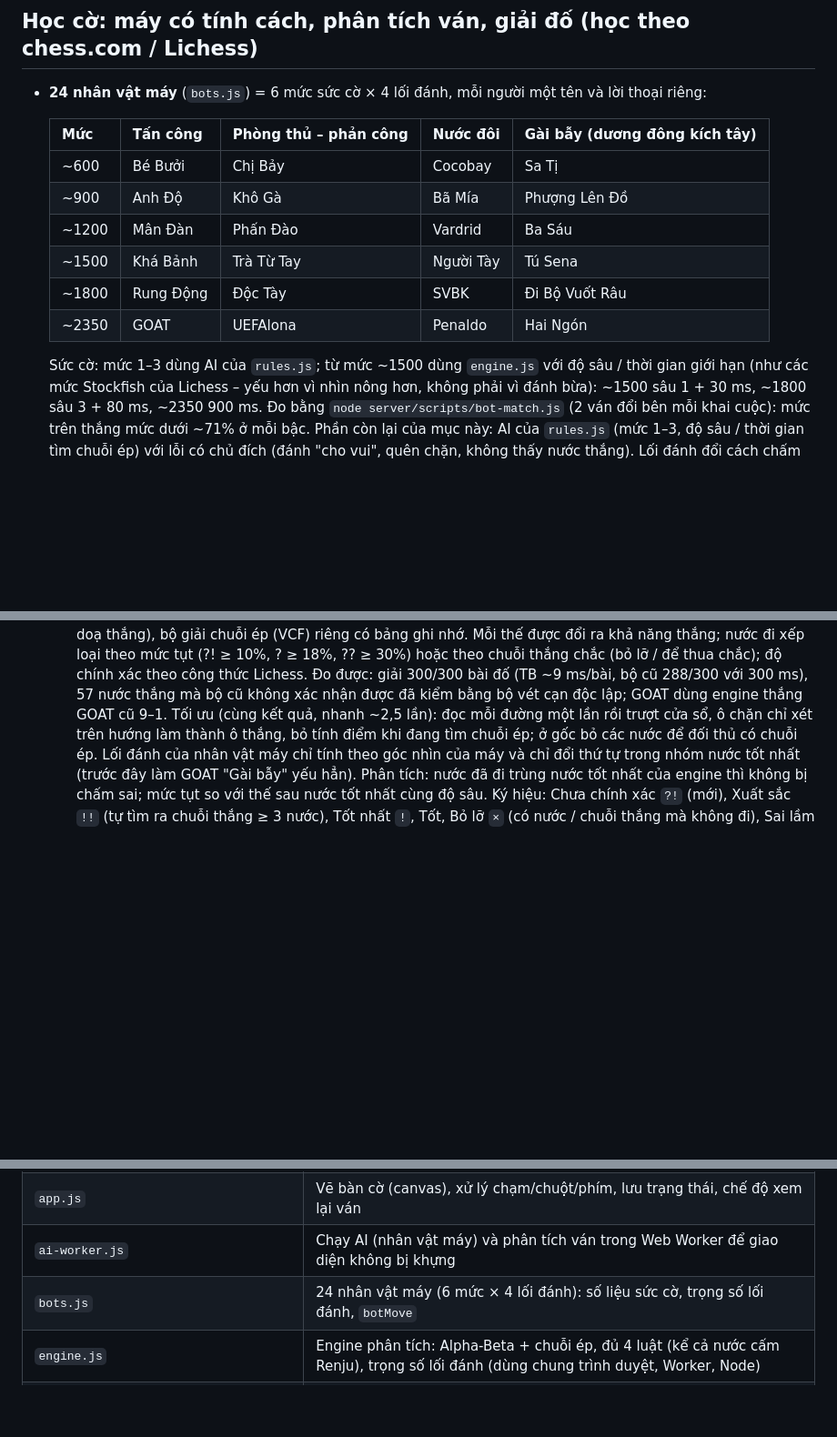
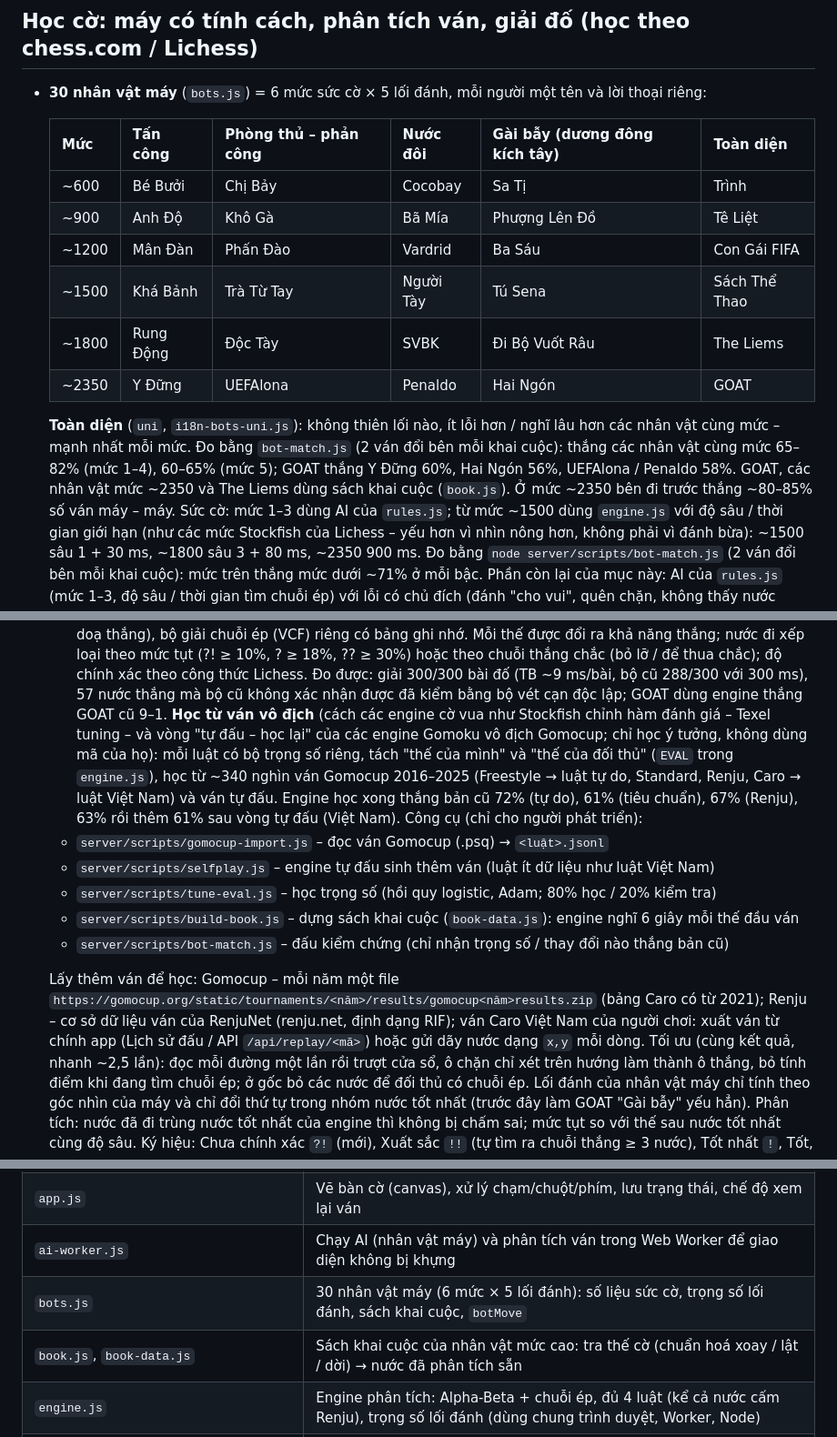
Before and after one commit to marseraf7/psychic-doodle, a Markdown page: caro/README.md, 3 parts joined by grey strips. Shown at 91% size. Drawn GitHub-style; blank space fills up the shorter version.

Commit message:
README: 30 nhân vật (lối Toàn diện), học từ ván Gomocup + tự đấu, công cụ huấn luyện, cách lấy thêm ván
Co-Authored-By: Claude Opus 5.5 <noreply@anthropic.com>
Claude-Session: https://claude.ai/code/session_01CeRKGJhxccuBy6td8YTVxG

```diff
--- a/caro/README.md
+++ b/caro/README.md
@@ -52,17 +52,21 @@ Mở trực tiếp `index.html` cũng chơi được (khi đó không có chế
 
 ## Học cờ: máy có tính cách, phân tích ván, giải đố (học theo chess.com / Lichess)
 
-- **24 nhân vật máy** (`bots.js`) = 6 mức sức cờ × 4 lối đánh, mỗi người một tên và lời thoại riêng:
+- **30 nhân vật máy** (`bots.js`) = 6 mức sức cờ × 5 lối đánh, mỗi người một tên và lời thoại riêng:
 
-  | Mức | Tấn công | Phòng thủ – phản công | Nước đôi | Gài bẫy (dương đông kích tây) |
-  |---|---|---|---|---|
-  | ~600 | Bé Bưởi | Chị Bảy | Cocobay | Sa Tị |
-  | ~900 | Anh Độ | Khô Gà | Bã Mía | Phượng Lên Đồ |
-  | ~1200 | Mân Đàn | Phấn Đào | Vardrid | Ba Sáu |
-  | ~1500 | Khá Bảnh | Trà Từ Tay | Người Tày | Tú Sena |
-  | ~1800 | Rung Động | Độc Tày | SVBK | Đi Bộ Vuốt Râu |
-  | ~2350 | GOAT | UEFAlona | Penaldo | Hai Ngón |
+  | Mức | Tấn công | Phòng thủ – phản công | Nước đôi | Gài bẫy (dương đông kích tây) | Toàn diện |
+  |---|---|---|---|---|---|
+  | ~600 | Bé Bưởi | Chị Bảy | Cocobay | Sa Tị | Trình |
+  | ~900 | Anh Độ | Khô Gà | Bã Mía | Phượng Lên Đồ | Tê Liệt |
+  | ~1200 | Mân Đàn | Phấn Đào | Vardrid | Ba Sáu | Con Gái FIFA |
+  | ~1500 | Khá Bảnh | Trà Từ Tay | Người Tày | Tú Sena | Sách Thể Thao |
+  | ~1800 | Rung Động | Độc Tày | SVBK | Đi Bộ Vuốt Râu | The Liems |
+  | ~2350 | Y Đững | UEFAlona | Penaldo | Hai Ngón | GOAT |
 
+  **Toàn diện** (`uni`, `i18n-bots-uni.js`): không thiên lối nào, ít lỗi hơn / nghĩ lâu hơn các nhân vật cùng mức – mạnh
+  nhất mỗi mức. Đo bằng `bot-match.js` (2 ván đổi bên mỗi khai cuộc): thắng các nhân vật cùng mức 65–82% (mức 1–4),
+  60–65% (mức 5); GOAT thắng Y Đững 60%, Hai Ngón 56%, UEFAlona / Penaldo 58%. GOAT, các nhân vật mức ~2350 và The Liems
+  dùng sách khai cuộc (`book.js`). Ở mức ~2350 bên đi trước thắng ~80–85% số ván máy – máy.
   Sức cờ: mức 1–3 dùng AI của `rules.js`; từ mức ~1500 dùng `engine.js` với độ sâu / thời gian giới hạn (như các mức Stockfish
   của Lichess – yếu hơn vì nhìn nông hơn, không phải vì đánh bừa): ~1500 sâu 1 + 30 ms, ~1800 sâu 3 + 80 ms, ~2350 900 ms.
   Đo bằng `node server/scripts/bot-match.js` (2 ván đổi bên mỗi khai cuộc): mức trên thắng mức dưới ~71% ở mỗi bậc.
@@ -96,6 +100,20 @@ Mở trực tiếp `index.html` cũng chơi được (khi đó không có chế
   khả năng thắng; nước đi xếp loại theo mức tụt (?! ≥ 10%, ? ≥ 18%, ?? ≥ 30%) hoặc theo chuỗi thắng chắc (bỏ lỡ / để thua chắc);
   độ chính xác theo công thức Lichess. Đo được: giải 300/300 bài đố (TB ~9 ms/bài, bộ cũ 288/300 với 300 ms), 57 nước thắng
   mà bộ cũ không xác nhận được đã kiểm bằng bộ vét cạn độc lập; GOAT dùng engine thắng GOAT cũ 9–1.
+  **Học từ ván vô địch** (cách các engine cờ vua như Stockfish chỉnh hàm đánh giá – Texel tuning – và vòng "tự đấu – học
+  lại" của các engine Gomoku vô địch Gomocup; chỉ học ý tưởng, không dùng mã của họ): mỗi luật có bộ trọng số riêng,
+  tách "thế của mình" và "thế của đối thủ" (`EVAL` trong `engine.js`), học từ ~340 nghìn ván Gomocup 2016–2025
+  (Freestyle → luật tự do, Standard, Renju, Caro → luật Việt Nam) và ván tự đấu. Engine học xong thắng bản cũ 72%
+  (tự do), 61% (tiêu chuẩn), 67% (Renju), 63% rồi thêm 61% sau vòng tự đấu (Việt Nam). Công cụ (chỉ cho người phát triển):
+  - `server/scripts/gomocup-import.js` – đọc ván Gomocup (.psq) → `<luật>.jsonl`
+  - `server/scripts/selfplay.js` – engine tự đấu sinh thêm ván (luật ít dữ liệu như luật Việt Nam)
+  - `server/scripts/tune-eval.js` – học trọng số (hồi quy logistic, Adam; 80% học / 20% kiểm tra)
+  - `server/scripts/build-book.js` – dựng sách khai cuộc (`book-data.js`): engine nghĩ 6 giây mỗi thế đầu ván
+  - `server/scripts/bot-match.js` – đấu kiểm chứng (chỉ nhận trọng số / thay đổi nào thắng bản cũ)
+
+  Lấy thêm ván để học: Gomocup – mỗi năm một file `https://gomocup.org/static/tournaments/<năm>/results/gomocup<năm>results.zip`
+  (bảng Caro có từ 2021); Renju – cơ sở dữ liệu ván của RenjuNet (renju.net, định dạng RIF); ván Caro Việt Nam của
+  người chơi: xuất ván từ chính app (Lịch sử đấu / API `/api/replay/<mã>`) hoặc gửi dãy nước dạng `x,y` mỗi dòng.
   Tối ưu (cùng kết quả, nhanh ~2,5 lần): đọc mỗi đường một lần rồi trượt cửa sổ, ô chặn chỉ xét trên hướng làm thành ô thắng,
   bỏ tính điểm khi đang tìm chuỗi ép; ở gốc bỏ các nước để đối thủ có chuỗi ép. Lối đánh của nhân vật máy chỉ tính theo góc
   nhìn của máy và chỉ đổi thứ tự trong nhóm nước tốt nhất (trước đây làm GOAT "Gài bẫy" yếu hẳn).
@@ -229,7 +247,8 @@ node caro/tests/e2e/journey.e2e.js       # hành trình người chơi: quét m
 | `rules.js` | 4 luật thắng, nước cấm Renju + AI (dùng chung cho trình duyệt và Node) |
 | `app.js` | Vẽ bàn cờ (canvas), xử lý chạm/chuột/phím, lưu trạng thái, chế độ xem lại ván |
 | `ai-worker.js` | Chạy AI (nhân vật máy) và phân tích ván trong Web Worker để giao diện không bị khựng |
-| `bots.js` | 24 nhân vật máy (6 mức × 4 lối đánh): số liệu sức cờ, trọng số lối đánh, `botMove` |
+| `bots.js` | 30 nhân vật máy (6 mức × 5 lối đánh): số liệu sức cờ, trọng số lối đánh, sách khai cuộc, `botMove` |
+| `book.js`, `book-data.js` | Sách khai cuộc của nhân vật mức cao: tra thế cờ (chuẩn hoá xoay / lật / dời) → nước đã phân tích sẵn |
 | `engine.js` | Engine phân tích: Alpha-Beta + chuỗi ép, đủ 4 luật (kể cả nước cấm Renju), trọng số lối đánh (dùng chung trình duyệt, Worker, Node) |
 | `attention.js` | Ván online: tiêu đề tab "Đến lượt bạn" / "Đang chờ đối thủ", biểu tượng tab nhấp nháy khi tới lượt mà đang ở tab khác; giữ màn hình sáng khi đang có ván và đang ở bàn cờ (Wake Lock) |
 | `live-analysis.js` | Phân tích ngầm ván đang chơi trong Web Worker riêng; `study.js` lấy các thế đã chấm qua `CaroLive.evalsFor` |
```
